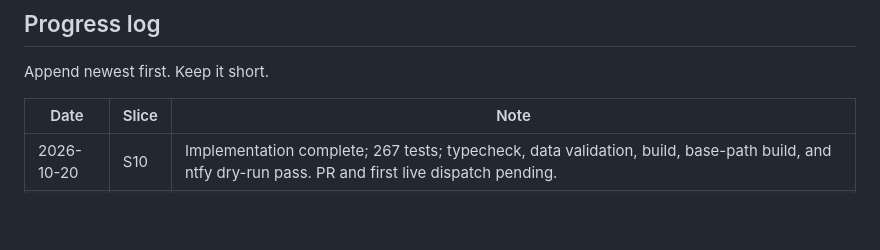
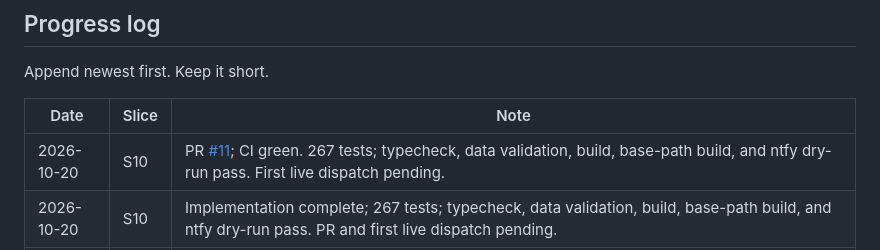
Before and after one commit to cjrutherford/opencode-model-guide, a Markdown page: docs/slices/README.md, the part around one of its changes. Rendered like a GitHub page; blank space fills up the shorter version.

Commit message:
docs: link S10 pull request
Record PR #11 and green CI in the slice tracker.

```diff
--- a/docs/slices/README.md
+++ b/docs/slices/README.md
@@ -145,6 +145,7 @@ Append newest first. Keep it short.
 
 | Date | Slice | Note |
 |---|---|---|
+| 2026-10-20 | S10 | PR [#11](https://github.com/cjrutherford/opencode-model-guide/pull/11); CI green. 267 tests; typecheck, data validation, build, base-path build, and ntfy dry-run pass. First live dispatch pending. |
 | 2026-10-20 | S10 | Implementation complete; 267 tests; typecheck, data validation, build, base-path build, and ntfy dry-run pass. PR and first live dispatch pending. |
 | 2026-10-20 | S10 | Claimed; branch `slice/S10-cicd-pages-ntfy` based on `main` (S09 merged). |
 | 2026-10-20 | S09 | Merged to `main` (`cef0519`) after PR [#10](https://github.com/cjrutherford/opencode-model-guide/pull/10); CI green. 247 tests; 169 pages; feed, health, methodology, and changes live. Documented exception: inline `/changes` filter script. |
```
Also changed, not shown: other parts of docs/slices/README.md (+1 -1 lines).
